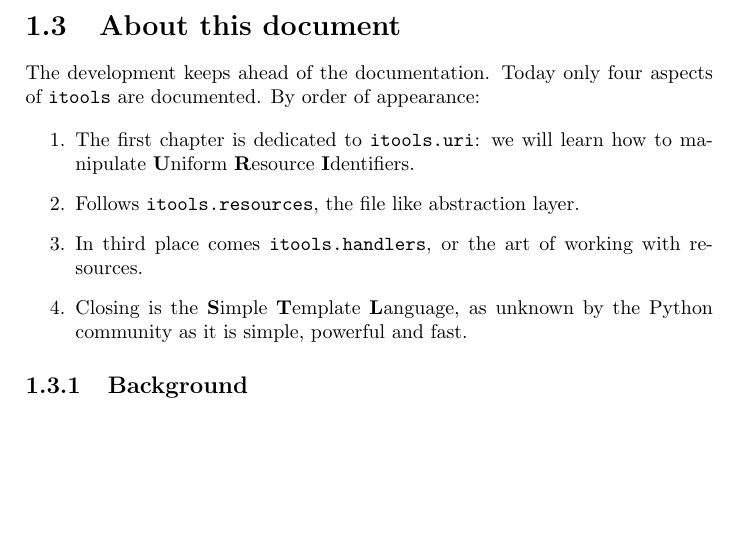
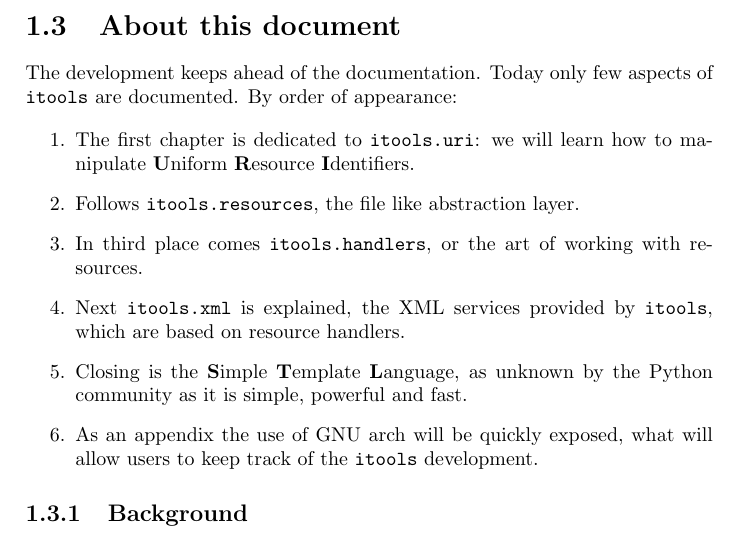
Before and after one commit to hforge/itools, a LaTeX document (doc/itools.tex, which reads doc/intro.tex): part of page 5 of 33, cut so that both start at the same text, the shorter picture padded with empty space. Compiled offline with pdfLaTeX; a LaTeX package or settings file that is missing is left out.

Commit message:
docs, fix "About this document" section from the introduction
Fix the section "About this document" from the introduction of the
itools documentation.
git-archimport-id: jdavid@itaapy.com--public/itools--main--0.4--patch-60

```diff
--- a/doc/intro.tex
+++ b/doc/intro.tex
@@ -51,7 +51,7 @@ You are warned.
 
 \section{About this document}
 
-The development keeps ahead of the documentation. Today only four aspects
+The development keeps ahead of the documentation. Today only few aspects
 of {\tt itools} are documented. By order of appearance:
 
 \begin{enumerate}
@@ -63,8 +63,14 @@ of {\tt itools} are documented. By order of appearance:
   \item In third place comes {\tt itools.handlers}, or the art of working
     with resources.
 
+  \item Next {\tt itools.xml} is explained, the XML services provided by
+    {\tt itools}, which are based on resource handlers.
+
   \item Closing is the {\bf S}imple {\bf T}emplate {\bf L}anguage, as unknown
     by the Python community as it is simple, powerful and fast.
+
+  \item As an appendix the use of GNU arch will be quickly exposed, what
+    will allow users to keep track of the {\tt itools} development.
 \end{enumerate}
 
 
```
